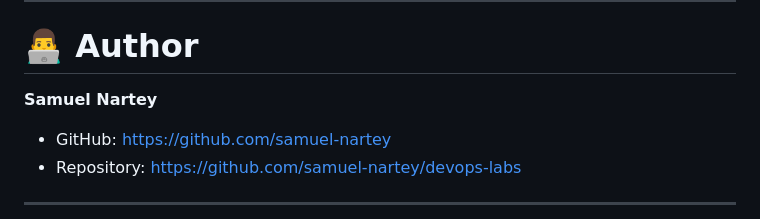
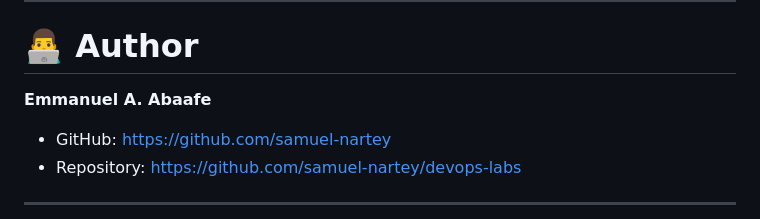
Before and after one commit to JosAbaafe/Running-Docker-Container, a Markdown page: README.md, the part around the change. GitHub-like rendering.

```diff
--- a/README.md
+++ b/README.md
@@ -242,7 +242,7 @@ Potential enhancements include:
 
 # 👨‍💻 Author
 
-**Samuel Nartey**
+**Emmanuel A. Abaafe**
 
 - GitHub: https://github.com/samuel-nartey
 - Repository: https://github.com/samuel-nartey/devops-labs
```
